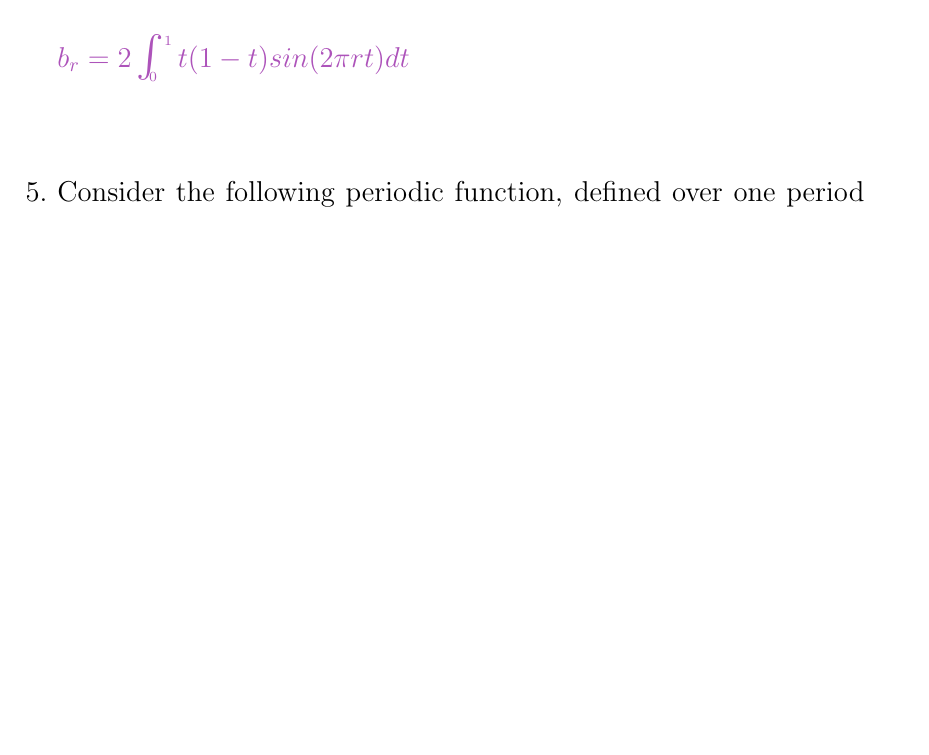
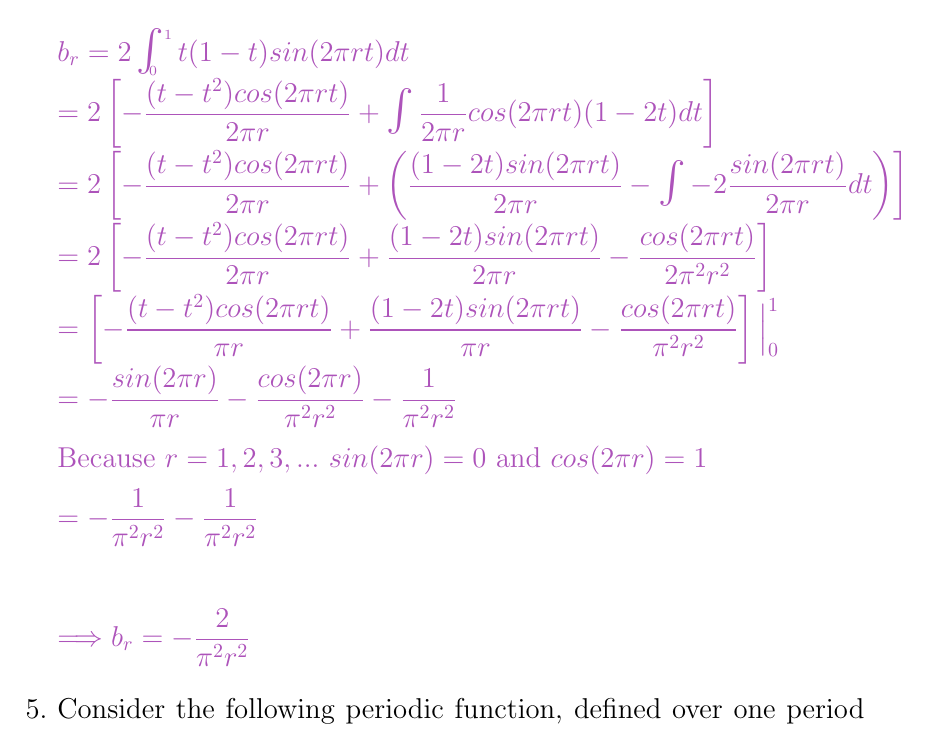
Before and after one commit to Behnam4/PHY201-Portfolio, a LaTeX document (portfolio.tex): part of page 40 of 47, cut so that both start at the same text, the shorter picture padded with empty space. Compiled offline with pdfLaTeX.

Commit message:
Finish up another one

```diff
--- a/portfolio.tex
+++ b/portfolio.tex
@@ -1304,6 +1304,15 @@
 
     \textcolor{hwColor}{
       $b_r=2\bigints_{0}^{1}t(1-t) sin(2\pi rt)dt$ \\
+      $=2\left[-\dfrac{(t-t^2)cos(2\pi rt)}{2 \pi r}+ \bigints \dfrac{1}{2\pi r}cos(2 \pi rt)(1-2t)dt\right]$ \\
+      $=2\left[-\dfrac{(t-t^2)cos(2\pi rt)}{2 \pi r}+\left(\dfrac{(1-2t)sin(2\pi rt)}{2 \pi r}-\bigints -2\dfrac{sin(2\pi rt)}{2 \pi r}dt\right)\right]$ \\
+      $=2\left[-\dfrac{(t-t^2) cos(2 \pi rt)}{2 \pi r}+\dfrac{(1-2t)sin(2 \pi rt)}{2 \pi r}-\dfrac{cos(2 \pi rt)}{2 \pi^2 r^2}\right]$ \\
+      $=\left[-\dfrac{(t-t^2) cos(2 \pi rt)}{\pi r}+\dfrac{(1-2t)sin(2 \pi rt)}{\pi r}-\dfrac{cos(2 \pi rt)}{\pi^2 r^2}\right]\Big|_{0}^{1}$ \\
+      $=-\dfrac{sin(2\pi r)}{\pi r}-\dfrac{cos(2 \pi r)}{\pi^2 r^2}-\dfrac{1}{\pi^2 r^2}$ \\
+      Because $r=1,2,3,...$ $sin(2 \pi r)=0$ and $cos(2 \pi r)=1$ \\
+      $=-\dfrac{1}{\pi^2 r^2}-\dfrac{1}{\pi^2 r^2}$ \\
+      \\
+      $\Longrightarrow b_r=-\dfrac{2}{\pi^2 r^2}$
     }
 
   \item Consider the following periodic function, defined over one period as given:
```
